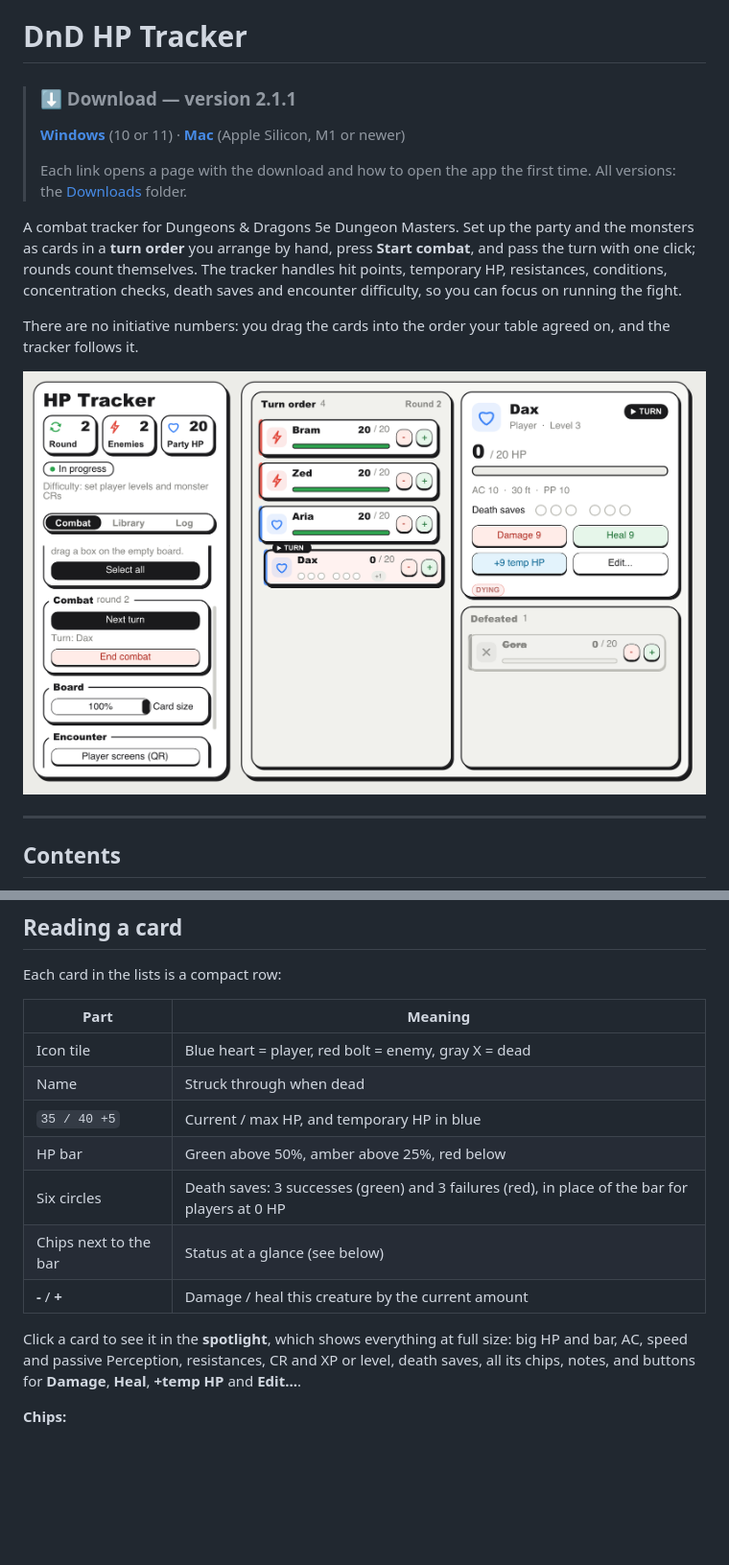
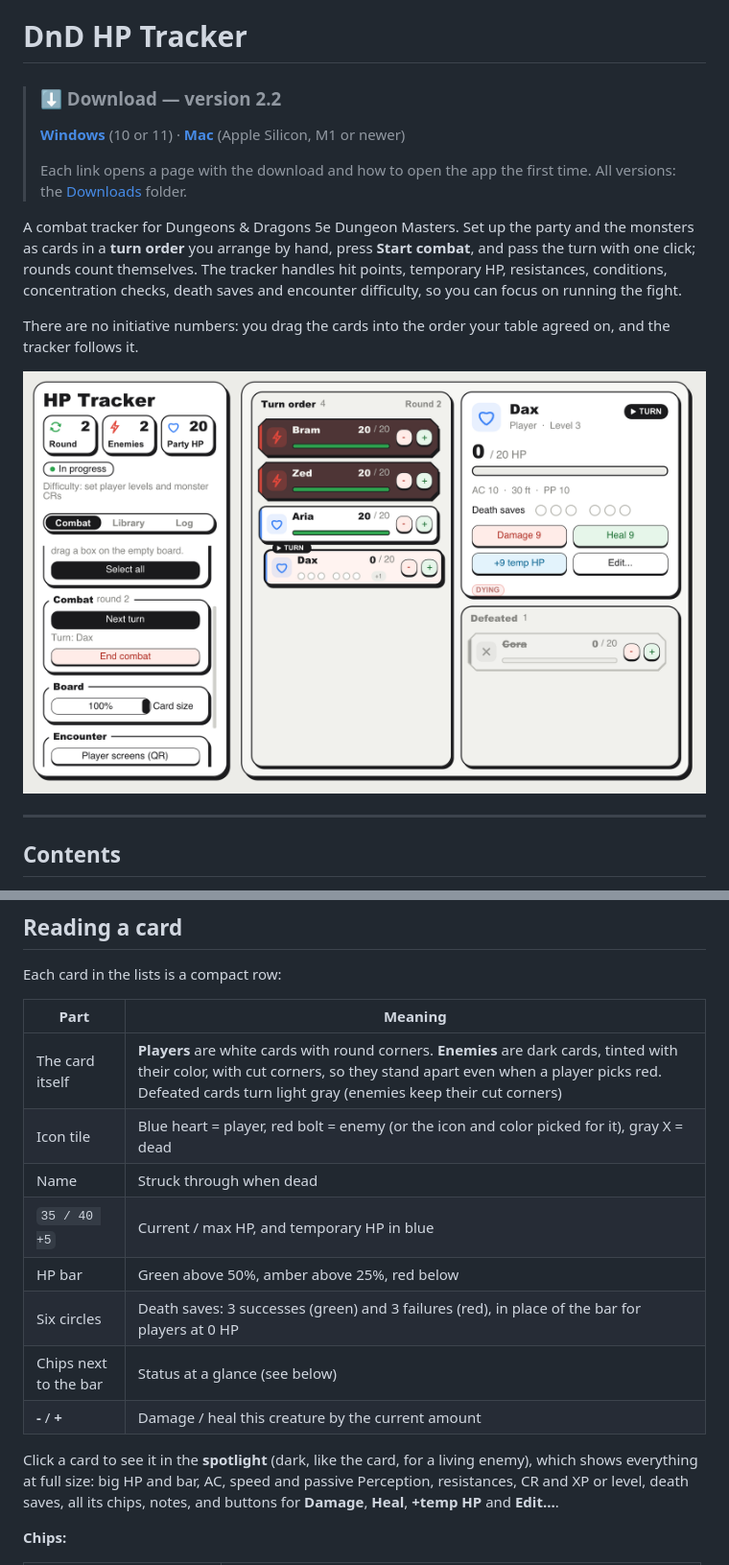
Before and after one commit to imboro/DND_HP_TRACKER, a Markdown page: README.md, 2 parts joined by grey strips. Shown at 96% size. GitHub-like rendering; pictures changed too: docs/screenshot.png; blank space fills up the shorter version.

```diff
--- a/README.md
+++ b/README.md
@@ -1,6 +1,6 @@
 # DnD HP Tracker
 
-> ### ⬇ Download — version 2.1.1
+> ### ⬇ Download — version 2.2
 > **[Windows](Downloads/Windows/)** (10 or 11) · **[Mac](Downloads/Mac/)** (Apple Silicon, M1 or newer)
 >
 > Each link opens a page with the download and how to open the app the first time.
@@ -101,7 +101,8 @@ Each card in the lists is a compact row:
 
 | Part | Meaning |
 |---|---|
-| Icon tile | Blue heart = player, red bolt = enemy, gray X = dead |
+| The card itself | **Players** are white cards with round corners. **Enemies** are dark cards, tinted with their color, with cut corners, so they stand apart even when a player picks red. Defeated cards turn light gray (enemies keep their cut corners) |
+| Icon tile | Blue heart = player, red bolt = enemy (or the icon and color picked for it), gray X = dead |
 | Name | Struck through when dead |
 | `35 / 40 +5` | Current / max HP, and temporary HP in blue |
 | HP bar | Green above 50%, amber above 25%, red below |
@@ -109,7 +110,7 @@ Each card in the lists is a compact row:
 | Chips next to the bar | Status at a glance (see below) |
 | **-** / **+** | Damage / heal this creature by the current amount |
 
-Click a card to see it in the **spotlight**, which shows everything at full size:
+Click a card to see it in the **spotlight** (dark, like the card, for a living enemy), which shows everything at full size:
 big HP and bar, AC, speed and passive Perception, resistances, CR and XP or level,
 death saves, all its chips, notes, and buttons for **Damage**, **Heal**, **+temp HP**
 and **Edit...**.
```
Also changed, not shown: Downloads/README.md (+1 -1 lines), 6 other files.
